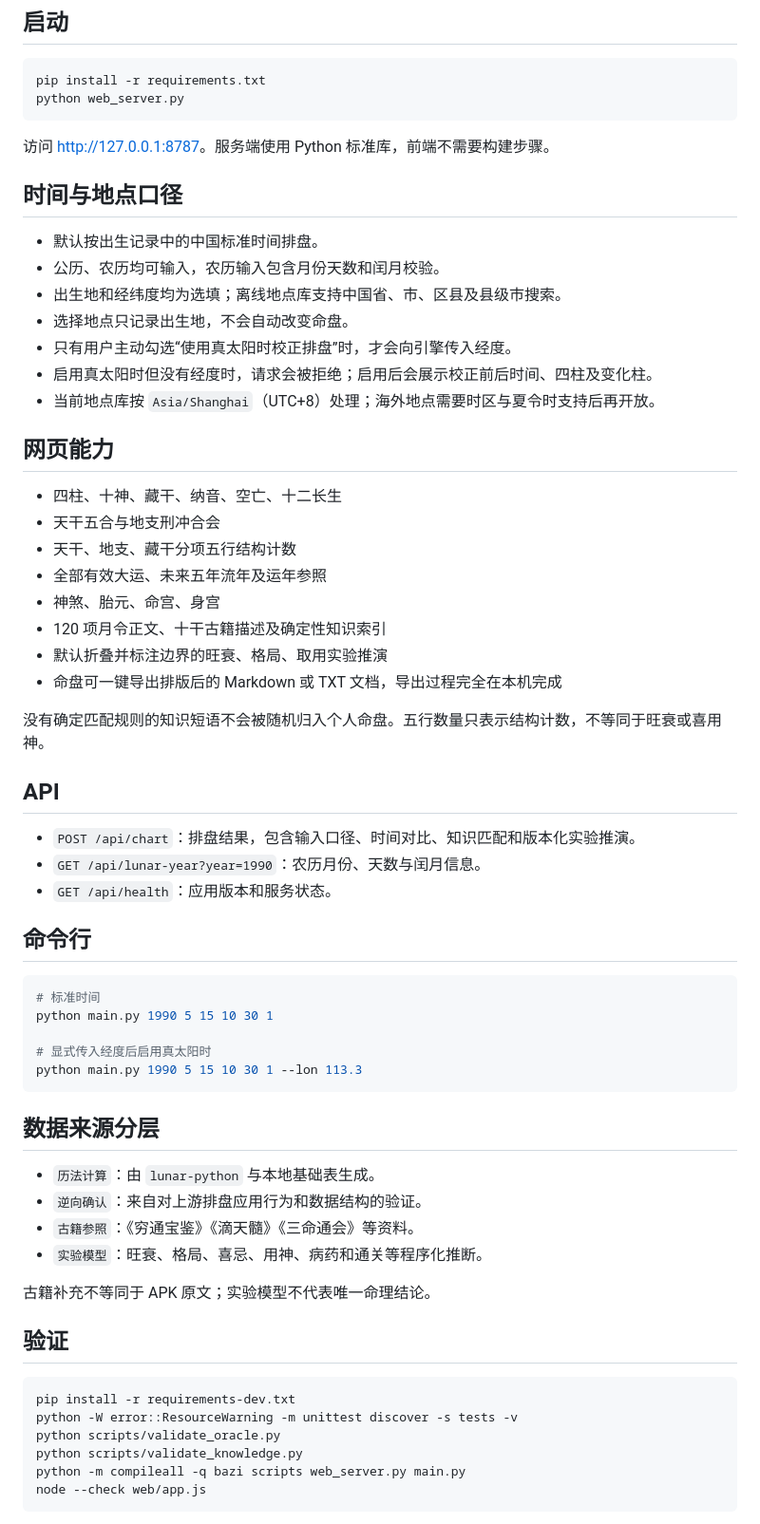
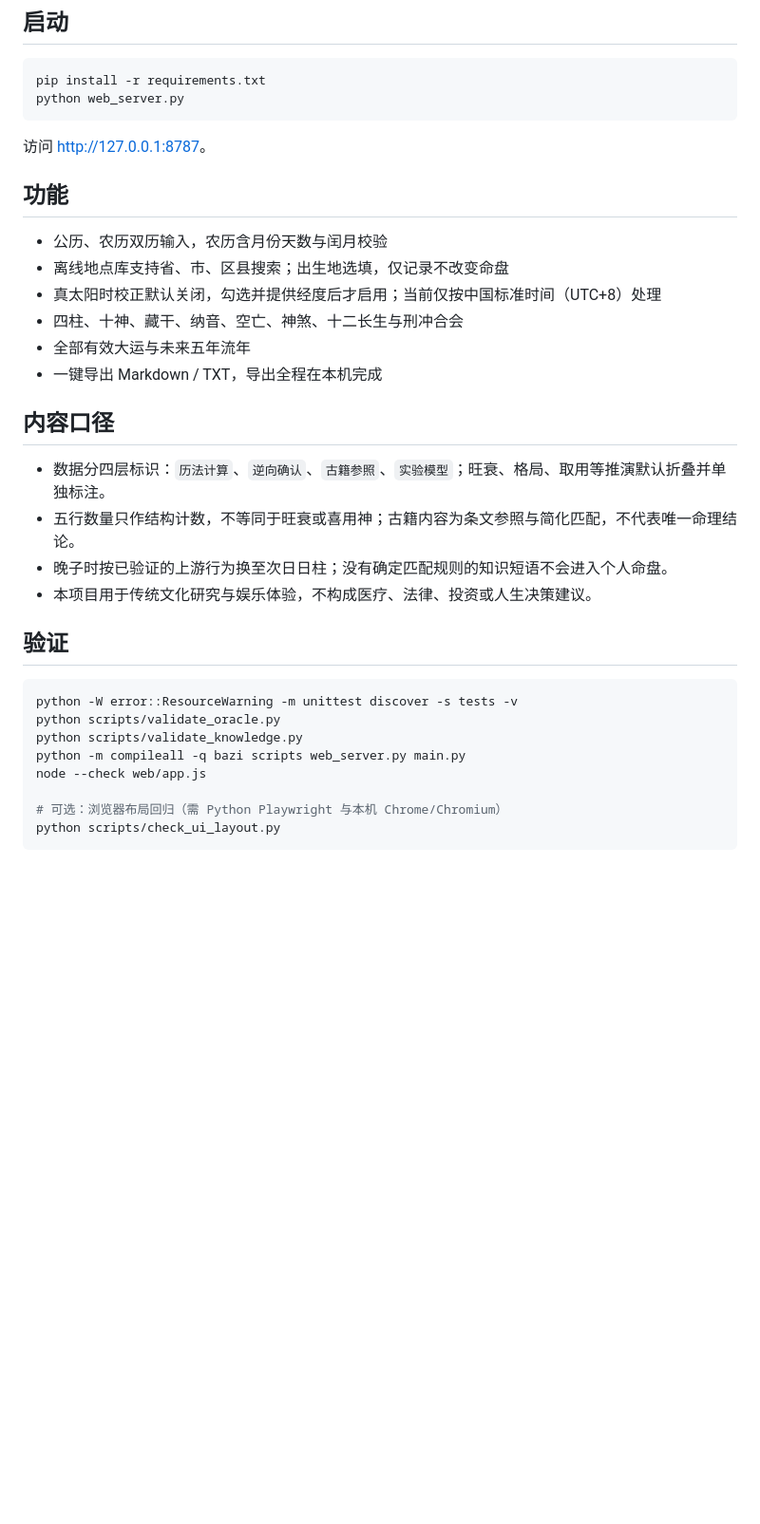
Before and after one commit to UnseenAnchor/guan_xiang, a Markdown page: README.md, the part around the change printed below. Shown: that part at 95% size. GitHub-like rendering; blank space fills up the shorter version.

Commit message:
README 增加实页截图并精简为最小必要说明
- 新增桌面首页、命盘结果与手机端三张真实渲染截图
- 精简为启动、功能、内容口径、验证与目录五节
- 保留数据分层、结构计数与真太阳时口径等关键边界

````diff
--- a/README.md
+++ b/README.md
@@ -11,63 +15,33 @@ pip install -r requirements.txt
 python web_server.py
 ```
 
-访问 <http://127.0.0.1:8787>。服务端使用 Python 标准库，前端不需要构建步骤。
+访问 <http://127.0.0.1:8787>。
 
-## 时间与地点口径
+## 功能
 
-- 默认按出生记录中的中国标准时间排盘。
-- 公历、农历均可输入，农历输入包含月份天数和闰月校验。
-- 出生地和经纬度均为选填；离线地点库支持中国省、市、区县及县级市搜索。
-- 选择地点只记录出生地，不会自动改变命盘。
-- 只有用户主动勾选“使用真太阳时校正排盘”时，才会向引擎传入经度。
-- 启用真太阳时但没有经度时，请求会被拒绝；启用后会展示校正前后时间、四柱及变化柱。
-- 当前地点库按 `Asia/Shanghai`（UTC+8）处理；海外地点需要时区与夏令时支持后再开放。
+- 公历、农历双历输入，农历含月份天数与闰月校验
+- 离线地点库支持省、市、区县搜索；出生地选填，仅记录不改变命盘
+- 真太阳时校正默认关闭，勾选并提供经度后才启用；当前仅按中国标准时间（UTC+8）处理
+- 四柱、十神、藏干、纳音、空亡、神煞、十二长生与刑冲合会
+- 全部有效大运与未来五年流年
+- 一键导出 Markdown / TXT，导出全程在本机完成
 
-## 网页能力
+## 内容口径
 
-- 四柱、十神、藏干、纳音、空亡、十二长生
-- 天干五合与地支刑冲合会
-- 天干、地支、藏干分项五行结构计数
-- 全部有效大运、未来五年流年及运年参照
-- 神煞、胎元、命宫、身宫
-- 120 项月令正文、十干古籍描述及确定性知识索引
-- 默认折叠并标注边界的旺衰、格局、取用实验推演
-- 命盘可一键导出排版后的 Markdown 或 TXT 文档，导出过程完全在本机完成
-
-没有确定匹配规则的知识短语不会被随机归入个人命盘。五行数量只表示结构计数，不等同于旺衰或喜用神。
-
-## API
-
-- `POST /api/chart`：排盘结果，包含输入口径、时间对比、知识匹配和版本化实验推演。
-- `GET /api/lunar-year?year=1990`：农历月份、天数与闰月信息。
-- `GET /api/health`：应用版本和服务状态。
-
-## 命令行
-
-```bash
-# 标准时间
-python main.py 1990 5 15 10 30 1
-
-# 显式传入经度后启用真太阳时
-python main.py 1990 5 15 10 30 1 --lon 113.3
-```
-
-## 数据来源分层
-
-- `历法计算`：由 `lunar-python` 与本地基础表生成。
-- `逆向确认`：来自对上游排盘应用行为和数据结构的验证。
-- `古籍参照`：《穷通宝鉴》《滴天髓》《三命通会》等资料。
-- `实验模型`：旺衰、格局、喜忌、用神、病药和通关等程序化推断。
-
-古籍补充不等同于 APK 原文；实验模型不代表唯一命理结论。
+- 数据分四层标识：`历法计算`、`逆向确认`、`古籍参照`、`实验模型`；旺衰、格局、取用等推演默认折叠并单独标注。
+- 五行数量只作结构计数，不等同于旺衰或喜用神；古籍内容为条文参照与简化匹配，不代表唯一命理结论。
+- 晚子时按已验证的上游行为换至次日日柱；没有确定匹配规则的知识短语不会进入个人命盘。
+- 本项目用于传统文化研究与娱乐体验，不构成医疗、法律、投资或人生决策建议。
 
 ## 验证
 
 ```bash
-pip install -r requirements-dev.txt
 python -W error::ResourceWarning -m unittest discover -s tests -v
 python scripts/validate_oracle.py
 python scripts/validate_knowledge.py
 python -m compileall -q bazi scripts web_server.py main.py
 node --check web/app.js
+
+# 可选：浏览器布局回归（需 Python Playwright 与本机 Chrome/Chromium）
+python scripts/check_ui_layout.py
 ```
````
Also changed, not shown: other parts of README.md (+9 -29 lines), docs/screenshot-chart.png (added), docs/screenshot-home.png (added), docs/screenshot-mobile.png (added).
